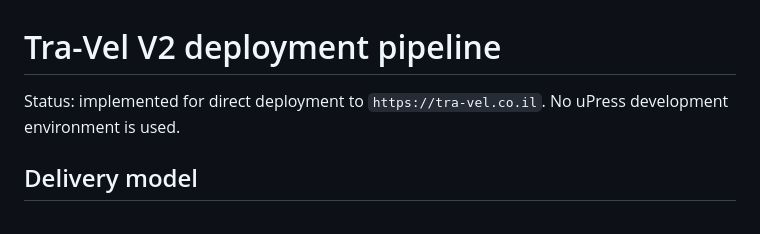
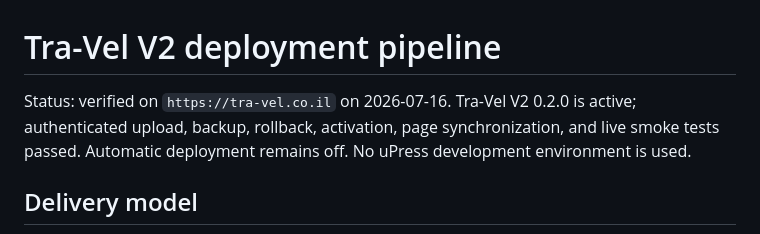
Before and after one commit to The-new-ben/tra-vel-co-il, a Markdown page: docs/DEPLOYMENT_PIPELINE.md, the part around the change. Rendered like a GitHub page.

Commit message:
Record live V2 pipeline verification

```diff
--- a/docs/DEPLOYMENT_PIPELINE.md
+++ b/docs/DEPLOYMENT_PIPELINE.md
@@ -1,6 +1,6 @@
 # Tra-Vel V2 deployment pipeline
 
-Status: implemented for direct deployment to `https://tra-vel.co.il`. No uPress development environment is used.
+Status: verified on `https://tra-vel.co.il` on 2026-07-16. Tra-Vel V2 0.2.0 is active; authenticated upload, backup, rollback, activation, page synchronization, and live smoke tests passed. Automatic deployment remains off. No uPress development environment is used.
 
 ## Delivery model
 
```
Also changed, not shown: docs/TRA_VEL_V2_PRODUCT_BLUEPRINT.md (+1 -1 lines).
